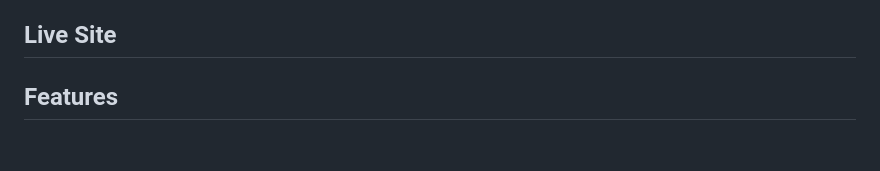
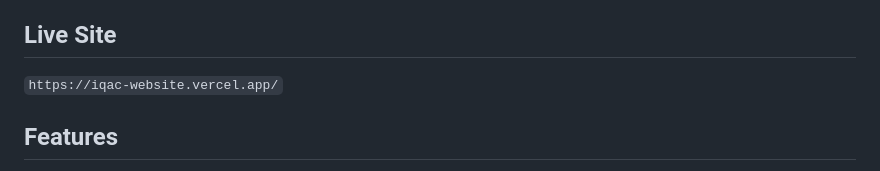
Before and after one commit to manavc-13/iqac-website, a Markdown page: README.md, the part around the change. Rendered like a GitHub page; blank space fills up the shorter version.

```diff
--- a/README.md
+++ b/README.md
@@ -7,8 +7,7 @@
 This repository contains the official website for the Internal Quality Assurance Cell (IQAC) of Kalinga Institute of Industrial Technology (KIIT), Deemed to be University. The website aims to provide comprehensive information about IQAC's functions, objectives, policies, reports, events, and its role in maintaining and enhancing the quality of education and institutional processes at KIIT.
 
 ## Live Site
-
-
+`https://iqac-website.vercel.app/`
 
 ## Features
 
```
